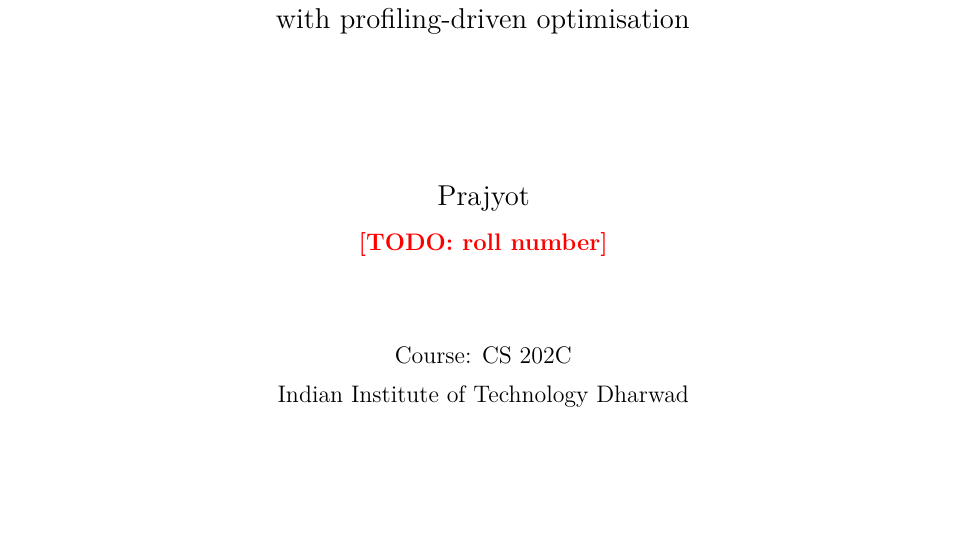
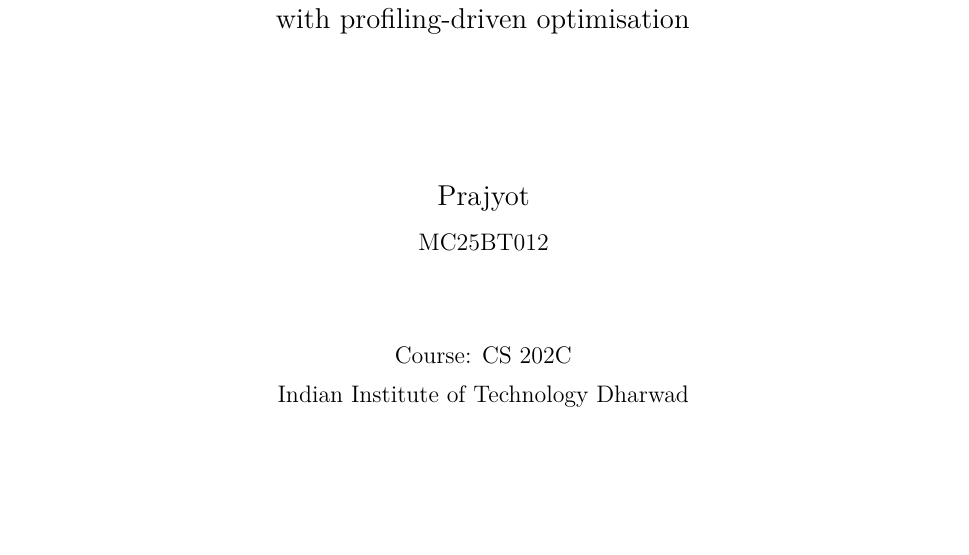
Before and after one commit to PrajyotKira/Campus-Event-Management-Platform, a LaTeX paper (report/report.tex): part of page 1 of 20, cut so that both start at the same text. Compiled offline with pdfLaTeX.

Commit message:
Update report.tex

```diff
--- a/report/report.tex
+++ b/report/report.tex
@@ -64,7 +64,7 @@
   \vspace{2.5cm}
   {\Large Prajyot\par}
   \vspace{0.3cm}
-  {\large \todo{roll number}\par}
+  {\large {MC25BT012}\par}
   \vspace{1.5cm}
   {\large Course: CS 202C\par}
   \vspace{0.2cm}
```
